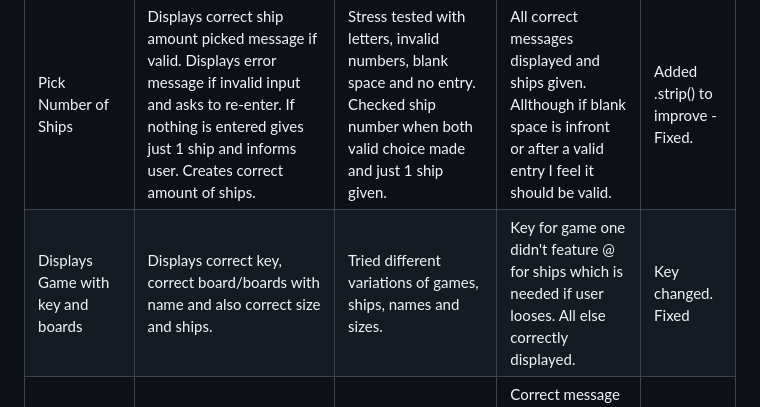
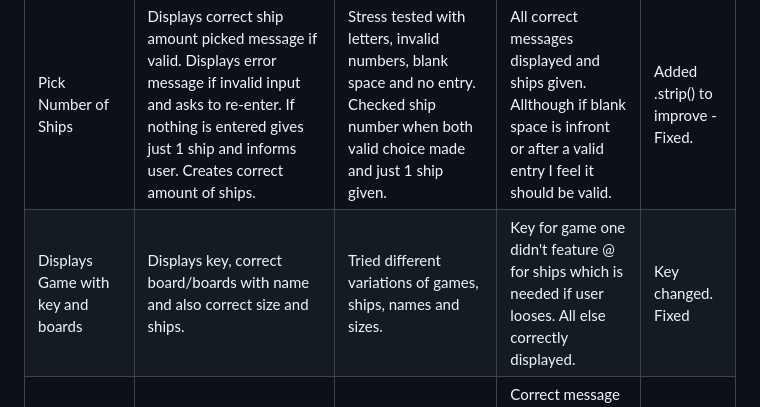
Before and after one commit to DavidDock/Battleship, a Markdown page: TESTING.md, the part around one of its changes. GitHub-like rendering.

```diff
--- a/TESTING.md
+++ b/TESTING.md
@@ -30,7 +31,7 @@ I undertook the following manual tests:
 | Pick Game 1 or 2 | Displays  correct game number picked message. Displays error message if 1 or 2 is not entered and asks to re-enter. Correct game starts. | Stress tested with letters, invalid numbers, blank space and no entry. Checked if correct game runs if either 1 or 2 is chosen. | Correct game runs. Correct message given if valid or invalid entry given. Allthough if blank space is infront or after a valid entry I feel it should be valid. | Added .strip() to improve - Fixed.
 | Pick Battlefield Grid Size | Displays  correct size picked message if valid. Displays error message if invalid input and asks to re-enter. If nothing is entered gives random size and informs user. Creates correct size grid. | Stress tested with letters, invalid numbers, blank space and no entry. Checked grid sizes when both valid choice made and random one given. | All correct messages displayed and size grid used. Allthough if blank space is infront or after a valid entry I feel it should be valid. | Added .strip() to improve - Fixed.
 |  Pick Number of Ships |  Displays  correct ship amount picked message if valid. Displays error message if invalid input and asks to re-enter. If nothing is entered gives just 1 ship and informs user. Creates correct amount of ships. | Stress tested with letters, invalid numbers, blank space and no entry. Checked ship number when both valid choice made and just 1 ship given. | All correct messages displayed and ships given. Allthough if blank space is infront or after a valid entry I feel it should be valid. | Added .strip() to improve - Fixed.
-| Displays Game with key and boards | Displays correct key, correct board/boards with name and also correct size and ships. | Tried different variations of games, ships, names and sizes. | Key for game one didn't feature @ for ships which is needed if user looses. All else correctly displayed. | Key changed. Fixed
+| Displays Game with key and boards | Displays key, correct board/boards with name and also correct size and ships. | Tried different variations of games, ships, names and sizes. | Key for game one didn't feature @ for ships which is needed if user looses. All else correctly displayed. | Key changed. Fixed
 | Validate Input Row and Column Game one and Two | If invalid display message and ask for another guess. If guessed already display message and ask for another guess. If valid move on with game. | Played multiple times entering invalid numbers and letters and same coordinates. | Correct message displyed and outcome reached. Allthough if blank space is infront or after a valid entry I feel it should be valid. | Added .strip() to improve - Fixed. |
 | Game One Valid Coordinate Guessed | Correct HIT or MISS message given and marked on board correctly. Turns left message decreases by 1. Guess board prints again unless end result is reached and new guess asked for. | Played lots of times also with player 2 ship board printed too so I could see where ships were and HITS/MISSES made. | Turns decreased correctly. All hits and misses correctly marked on boards and messages given. Board re-printed and new coordinates asked for. | Pass
 | HIT all ships in Game One | Display sunk ship message. Display winning message. Print player two ship board. Ask if user wants to play again. | Played and won lots of times. | Correct outcome. | Pass |
```
Also changed, not shown: other parts of TESTING.md (+2 -1 lines).
